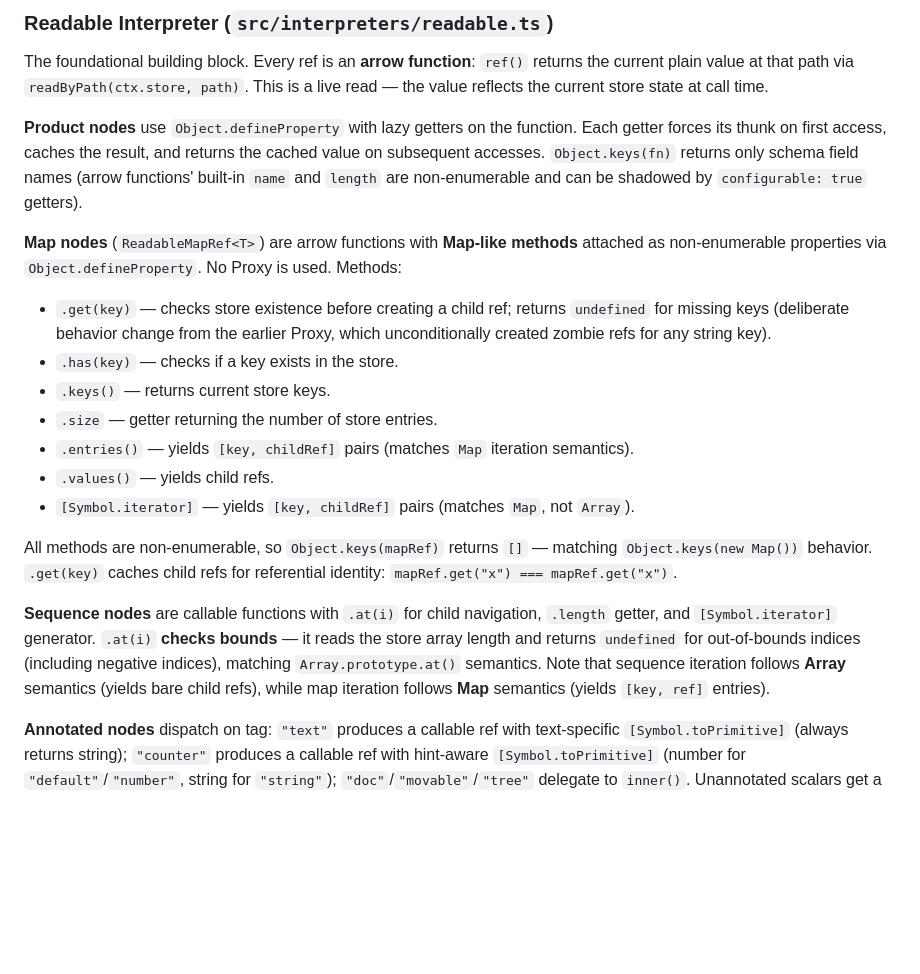
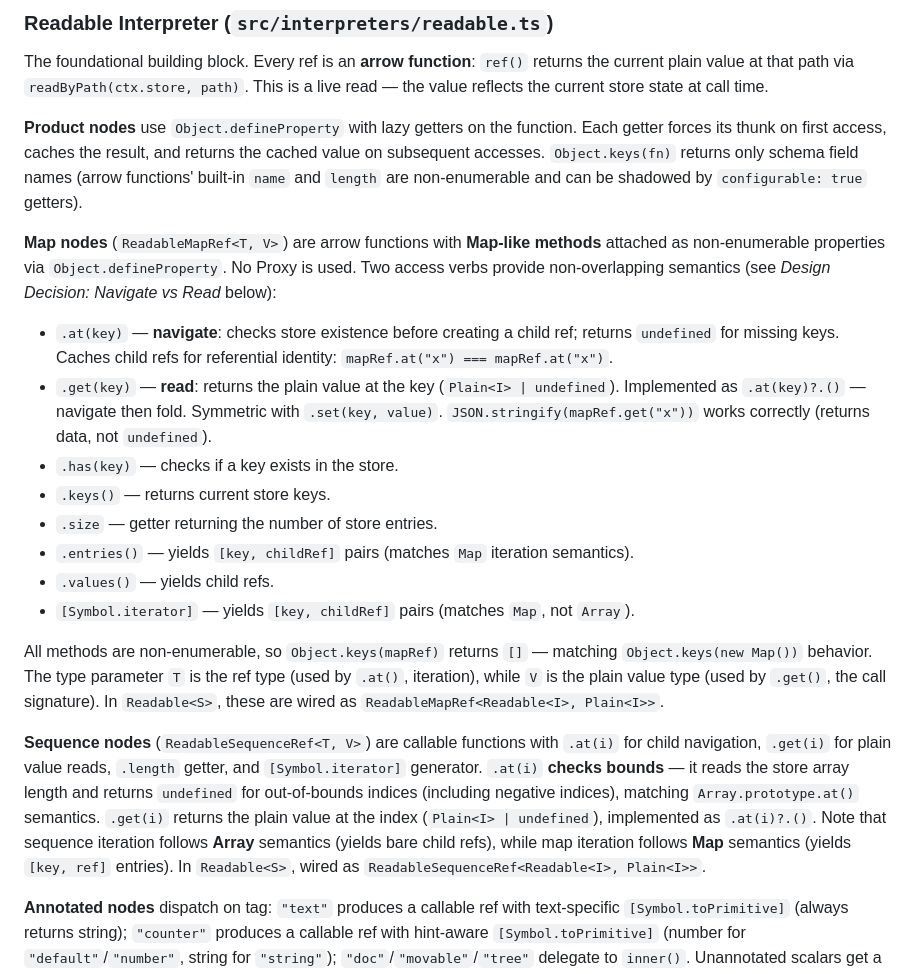
Before and after one commit to halecraft/kyneta, a Markdown page: schema/TECHNICAL.md, the part around one of its changes. GitHub-like rendering; blank space fills up the shorter version.

```diff
--- a/schema/TECHNICAL.md
+++ b/schema/TECHNICAL.md
@@ -301,8 +301,9 @@ The foundational building block. Every ref is an **arrow function**: `ref()` ret
 
 **Product nodes** use `Object.defineProperty` with lazy getters on the function. Each getter forces its thunk on first access, caches the result, and returns the cached value on subsequent accesses. `Object.keys(fn)` returns only schema field names (arrow functions' built-in `name` and `length` are non-enumerable and can be shadowed by `configurable: true` getters).
 
-**Map nodes** (`ReadableMapRef<T>`) are arrow functions with **Map-like methods** attached as non-enumerable properties via `Object.defineProperty`. No Proxy is used. Methods:
-- `.get(key)` — checks store existence before creating a child ref; returns `undefined` for missing keys (deliberate behavior change from the earlier Proxy, which unconditionally created zombie refs for any string key).
+**Map nodes** (`ReadableMapRef<T, V>`) are arrow functions with **Map-like methods** attached as non-enumerable properties via `Object.defineProperty`. No Proxy is used. Two access verbs provide non-overlapping semantics (see *Design Decision: Navigate vs Read* below):
+- `.at(key)` — **navigate**: checks store existence before creating a child ref; returns `undefined` for missing keys. Caches child refs for referential identity: `mapRef.at("x") === mapRef.at("x")`.
+- `.get(key)` — **read**: returns the plain value at the key (`Plain<I> | undefined`). Implemented as `.at(key)?.()` — navigate then fold. Symmetric with `.set(key, value)`. `JSON.stringify(mapRef.get("x"))` works correctly (returns data, not `undefined`).
 - `.has(key)` — checks if a key exists in the store.
 - `.keys()` — returns current store keys.
 - `.size` — getter returning the number of store entries.
@@ -310,9 +311,9 @@ The foundational building block. Every ref is an **arrow function**: `ref()` ret
 - `.values()` — yields child refs.
 - `[Symbol.iterator]` — yields `[key, childRef]` pairs (matches `Map`, not `Array`).
 
-All methods are non-enumerable, so `Object.keys(mapRef)` returns `[]` — matching `Object.keys(new Map())` behavior. `.get(key)` caches child refs for referential identity: `mapRef.get("x") === mapRef.get("x")`.
+All methods are non-enumerable, so `Object.keys(mapRef)` returns `[]` — matching `Object.keys(new Map())` behavior. The type parameter `T` is the ref type (used by `.at()`, iteration), while `V` is the plain value type (used by `.get()`, the call signature). In `Readable<S>`, these are wired as `ReadableMapRef<Readable<I>, Plain<I>>`.
 
-**Sequence nodes** are callable functions with `.at(i)` for child navigation, `.length` getter, and `[Symbol.iterator]` generator. `.at(i)` **checks bounds** — it reads the store array length and returns `undefined` for out-of-bounds indices (including negative indices), matching `Array.prototype.at()` semantics. Note that sequence iteration follows **Array** semantics (yields bare child refs), while map iteration follows **Map** semantics (yields `[key, ref]` entries).
+**Sequence nodes** (`ReadableSequenceRef<T, V>`) are callable functions with `.at(i)` for child navigation, `.get(i)` for plain value reads, `.length` getter, and `[Symbol.iterator]` generator. `.at(i)` **checks bounds** — it reads the store array length and returns `undefined` for out-of-bounds indices (including negative indices), matching `Array.prototype.at()` semantics. `.get(i)` returns the plain value at the index (`Plain<I> | undefined`), implemented as `.at(i)?.()`. Note that sequence iteration follows **Array** semantics (yields bare child refs), while map iteration follows **Map** semantics (yields `[key, ref]` entries). In `Readable<S>`, wired as `ReadableSequenceRef<Readable<I>, Plain<I>>`.
 
 **Annotated nodes** dispatch on tag: `"text"` produces a callable ref with text-specific `[Symbol.toPrimitive]` (always returns string); `"counter"` produces a callable ref with hint-aware `[Symbol.toPrimitive]` (number for `"default"`/`"number"`, string for `"string"`); `"doc"`/`"movable"`/`"tree"` delegate to `inner()`. Unannotated scalars get a generic hint-aware `[Symbol.toPrimitive]`.
 
```
Also changed, not shown: other parts of schema/TECHNICAL.md (+27 -4 lines), .plans/collection-navigation-vocabulary.md (+7 -7 lines).
